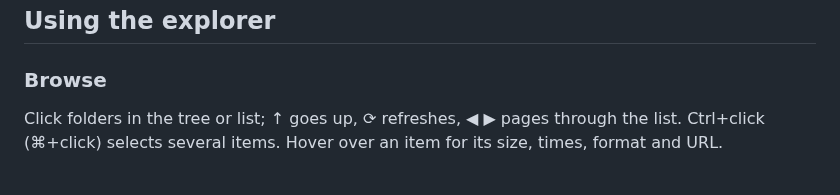
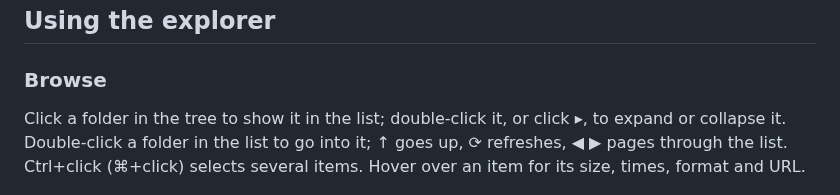
Before and after one commit to sugibuchi/jupyter-storage-explorer, a Markdown page: docs/storage-explorer.md, the part around the change. Drawn GitHub-style.

```diff
--- a/docs/storage-explorer.md
+++ b/docs/storage-explorer.md
@@ -76,7 +76,8 @@ To write your own, subclass `FileSystemOperations` (see [operations.py](../src/j
 
 ### Browse
 
-Click folders in the tree or list; ↑ goes up, ⟳ refreshes, ◀ ▶ pages through the list. Ctrl+click (⌘+click) selects
+Click a folder in the tree to show it in the list; double-click it, or click ▸, to expand or collapse it. Double-click a
+folder in the list to go into it; ↑ goes up, ⟳ refreshes, ◀ ▶ pages through the list. Ctrl+click (⌘+click) selects
 several items. Hover over an item for its size, times, format and URL.
 
 <img src="figs/using-browse.png" width="830" alt="Browsing a folder, with two items selected">
```
Also changed, not shown: docs/figs/demo.gif, 4 other files.
